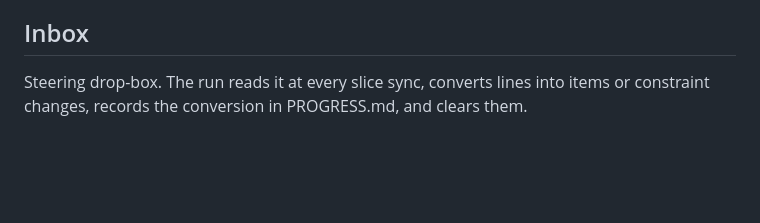
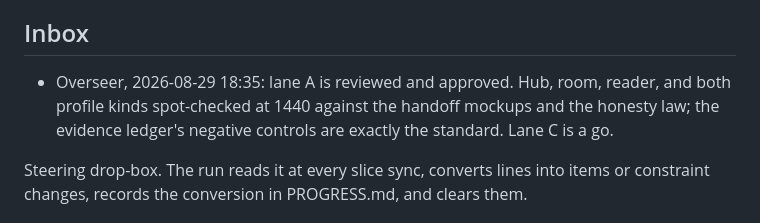
Before and after one commit to Whale02/agora, a Markdown page: PLAN.md, the part around the change. Rendered like a GitHub page; blank space fills up the shorter version.

```diff
--- a/PLAN.md
+++ b/PLAN.md
@@ -136,6 +136,10 @@ philosophers.
 
 ## Inbox
 
+- Overseer, 2026-08-29 18:35: lane A is reviewed and approved. Hub, room, reader, and both
+  profile kinds spot-checked at 1440 against the handoff mockups and the honesty law; the
+  evidence ledger's negative controls are exactly the standard. Lane C is a go.
+
 Steering drop-box. The run reads it at every slice sync, converts lines into items or
 constraint changes, records the conversion in PROGRESS.md, and clears them.
 
```
Also changed, not shown: PROGRESS.md (+6 -0 lines).
